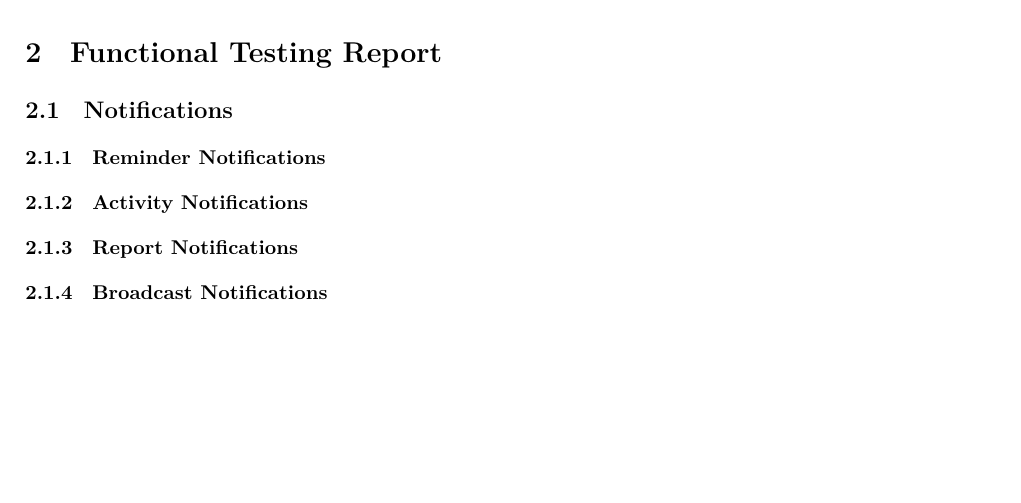
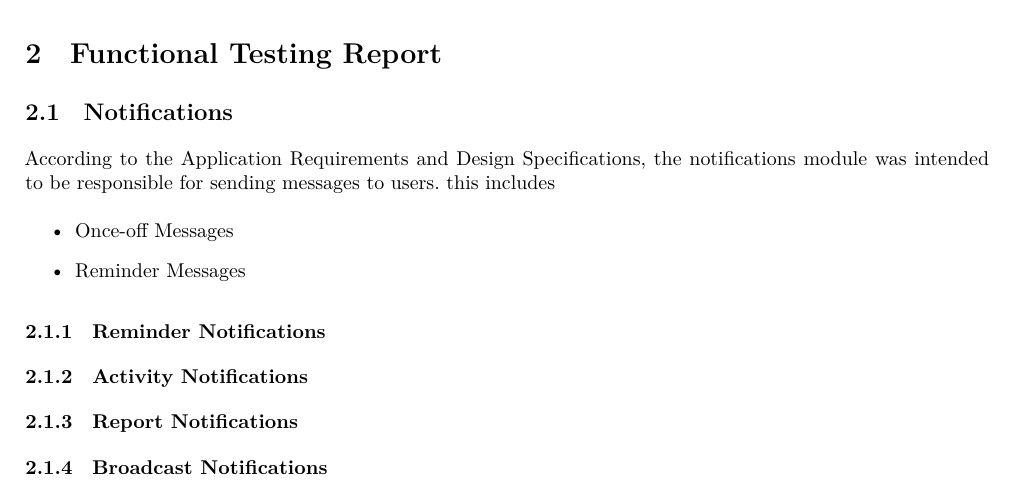
Before and after one commit to andrewbroekman/Bravo-Integration-Team-Testing, a LaTeX document (docs/report.tex): part of page 4 of 10, cut so that both start at the same text, the shorter picture padded with empty space. Compiled offline with XeLaTeX.

Commit message:
Notifications
Outlined the purpose of the Notifications
Will now start on the rest

```diff
--- a/docs/report.tex
+++ b/docs/report.tex
@@ -78,6 +78,11 @@ This report evaluates the implementation of the support research system by the B
 The source code reviewed can by found at the following Github repository \url{https://github.com/DillonHeins/Bravo}
 \section{Functional Testing Report}
 \subsection{Notifications}
+According to the Application Requirements and Design Specifications, the notifications module was intended to be responsible for sending messages to users. this includes
+\begin{itemize}
+	\item Once-off Messages
+	\item Reminder Messages
+\end{itemize}
 \subsubsection{Reminder Notifications}
 \subsubsection{Activity Notifications}
 \subsubsection{Report Notifications}
```
